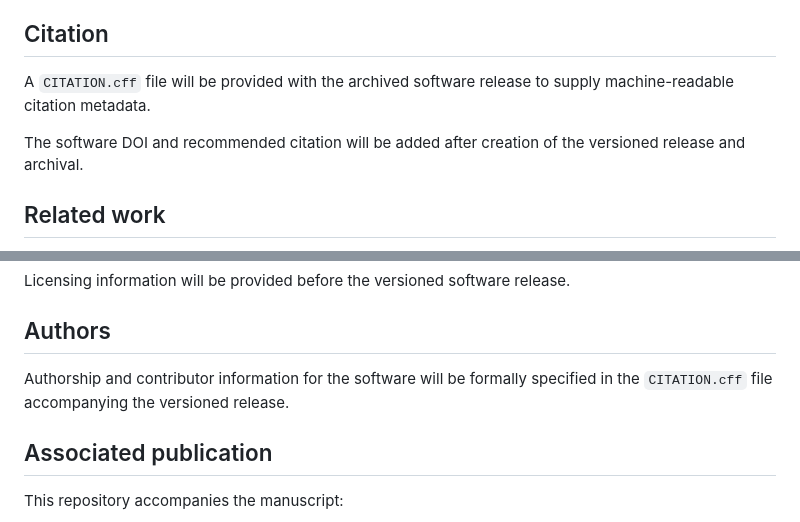
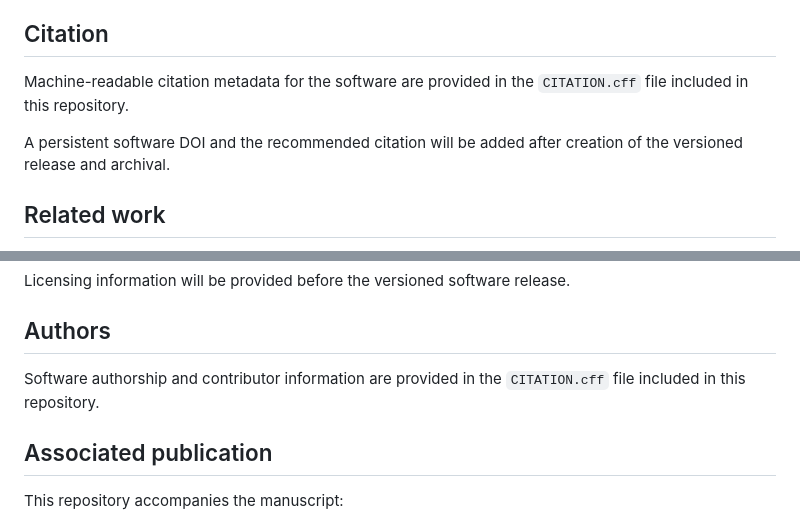
Before and after one commit to alexpaulooliveira/SITS-sample-quality, a Markdown page: README.md, 2 parts joined by grey strips. Drawn GitHub-style.

Commit message:
Update README citation metadata

```diff
--- a/README.md
+++ b/README.md
@@ -313,9 +313,11 @@ A persistent DOI for the version of the software associated with the submitted s
 
 ## Citation
 
-A `CITATION.cff` file will be provided with the archived software release to supply machine-readable citation metadata.
+Machine-readable citation metadata for the software are provided in the
+`CITATION.cff` file included in this repository.
 
-The software DOI and recommended citation will be added after creation of the versioned release and archival.
+A persistent software DOI and the recommended citation will be added after
+creation of the versioned release and archival.
 
 ## Related work
 
@@ -331,7 +333,8 @@ Licensing information will be provided before the versioned software release.
 
 ## Authors
 
-Authorship and contributor information for the software will be formally specified in the `CITATION.cff` file accompanying the versioned release.
+Software authorship and contributor information are provided in the
+`CITATION.cff` file included in this repository.
 
 ## Associated publication
 
```
